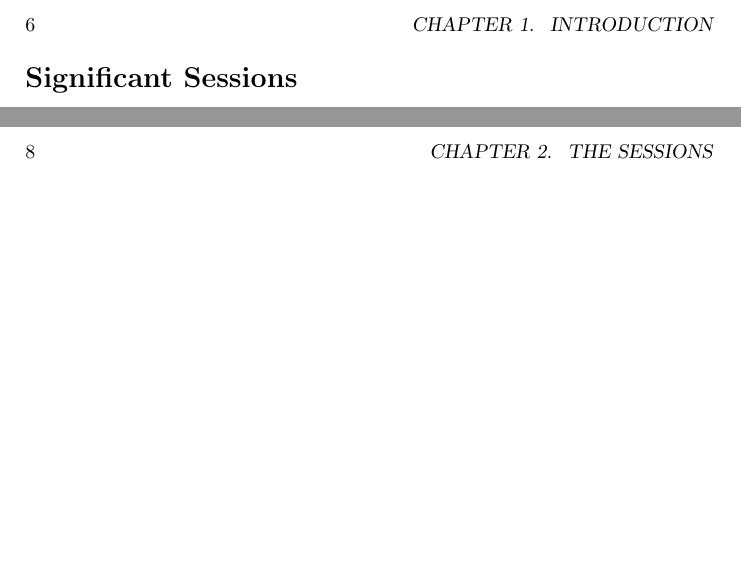
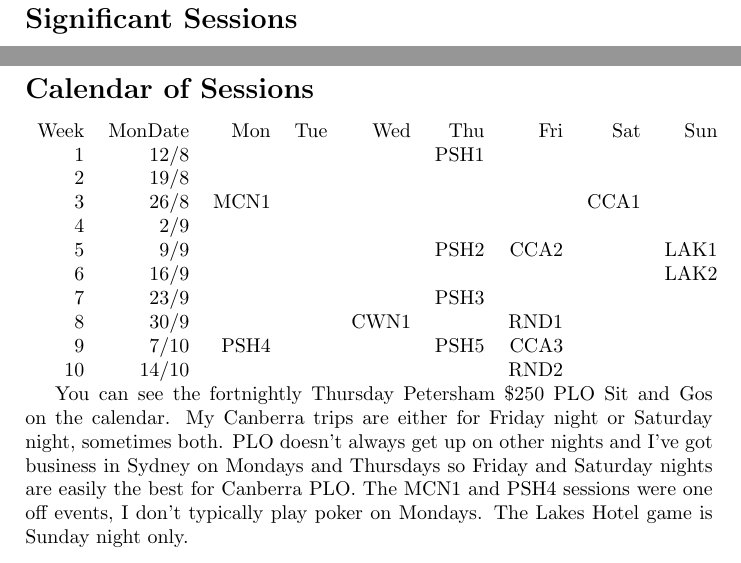
Before and after one commit to stucooper/teninten, a LaTeX book (teninten.tex, which reads thesessions.tex): two parts of pages 6 and 8 of 16, joined at a grey line, cut at the place of the change, the shorter picture padded with empty space. Compiled offline with pdfLaTeX.

Commit message:
Added calendar of sessions

```diff
--- a/thesessions.tex
+++ b/thesessions.tex
@@ -33,3 +33,27 @@ game only did \$150 damage to the Bank.
 I will slice and dice the table above to present the information in
 many different ways; I will keep the same reference for each
 session. The table above is ordered by date; from earliest to latest.
+
+\section*{Calendar of Sessions}
+
+\begin{tabular}{rrrrrrrrr}
+  Week & MonDate & Mon & Tue & Wed & Thu & Fri & Sat & Sun \\
+  1 & 12/8  &     &     &     & PSH1 &     &     &     \\
+  2 & 19/8  &     &     &     &      &     &     &     \\
+  3 & 26/8  & MCN1 &    &     &      &     & CCA1 &    \\
+  4 & 2/9  &      &    &     &      &     &     &     \\
+  5 &  9/9  &     &     &     & PSH2 & CCA2&     & LAK1\\
+  6 & 16/9  &     &     &     &      &     &     & LAK2\\
+  7 & 23/9  &     &     &     & PSH3 &     &     &     \\
+  8 & 30/9  &     &     & CWN1&      & RND1&     &     \\
+  9 & 7/10 & PSH4 &    &     & PSH5 & CCA3&     &     \\
+ 10 & 14/10 &     &     &     &      & RND2&     &     \\
+\end{tabular}
+
+You can see the fortnightly Thursday Petersham \$250 PLO Sit and Gos
+on the calendar. My Canberra trips are either for Friday night or
+Saturday night, sometimes both. PLO doesn't always get up on other
+nights and I've got business in Sydney on Mondays and Thursdays so
+Friday and Saturday nights are easily the best for Canberra PLO. The
+MCN1 and PSH4 sessions were one off events, I don't typically play
+poker on Mondays. The Lakes Hotel game is Sunday night only.
```
